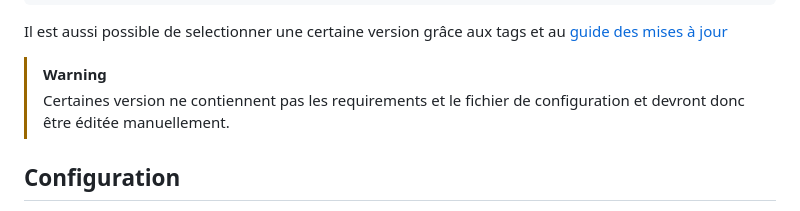
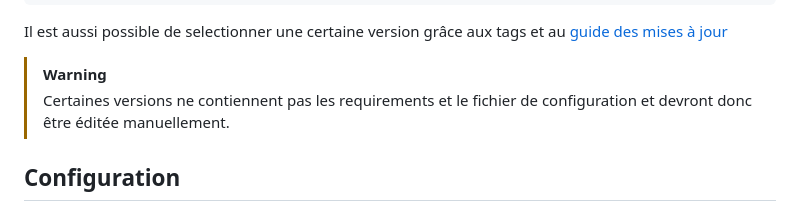
Before and after one commit to MOERUYONAKI/Unkai, a Markdown page: README.md, the part around the change printed below. Drawn GitHub-style.

```diff
--- a/README.md
+++ b/README.md
@@ -48,7 +48,7 @@ pip install -r requirements.txt
 Il est aussi possible de selectionner une certaine version grâce aux tags et au [guide des mises à jour](https://github.com/MOERUYONAKI/Unkai/tree/main/UNKAI_docs/updates.md)
 
 > [!WARNING]
-> Certaines version ne contiennent pas les requirements et le fichier de configuration et devront donc être éditée manuellement.
+> Certaines versions ne contiennent pas les requirements et le fichier de configuration et devront donc être éditée manuellement.
 
 ## Configuration
 
```
Also changed, not shown: other parts of README.md (+1 -1 lines).
